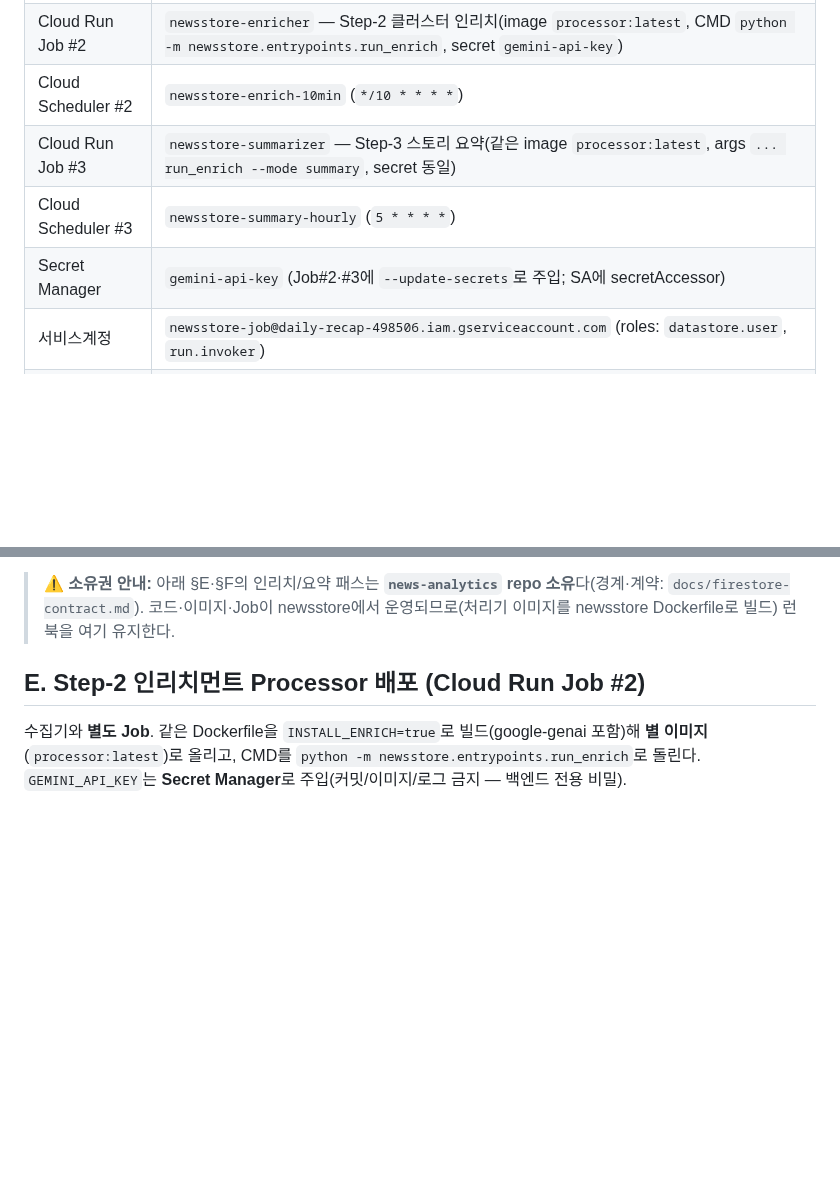
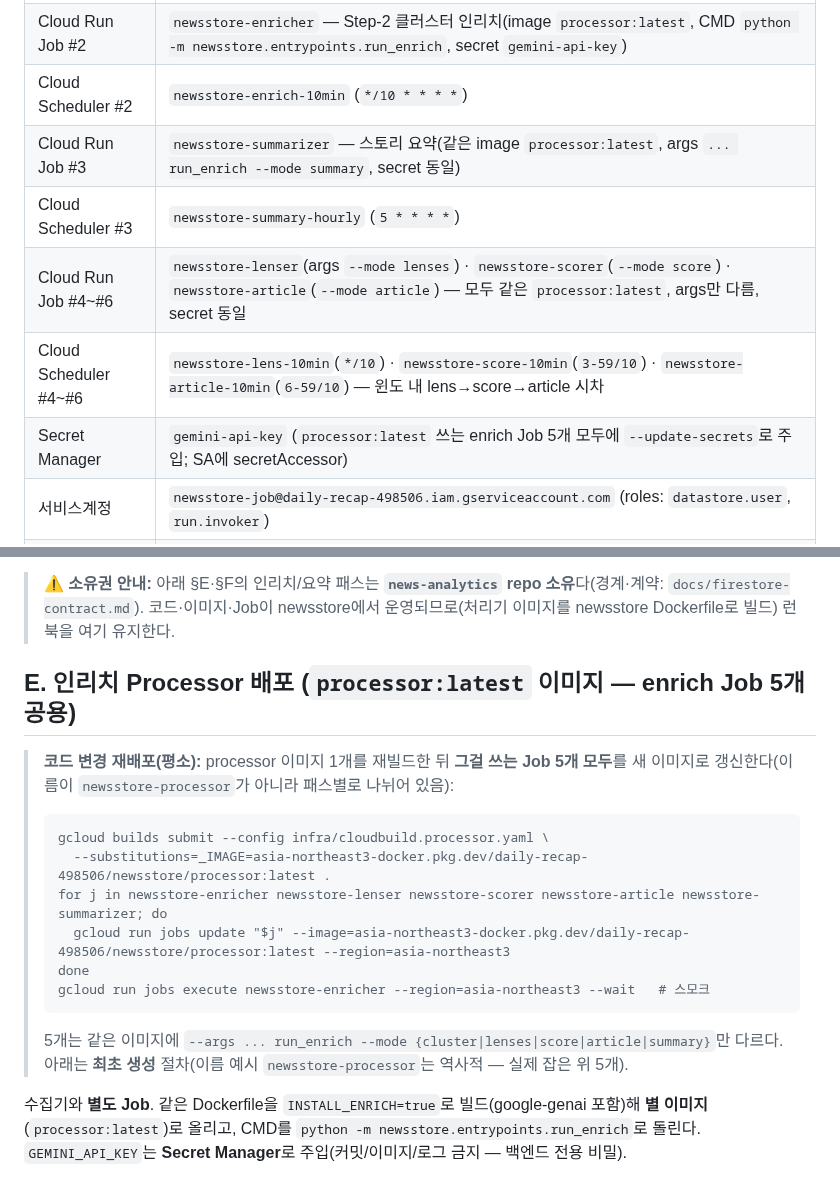
Before and after one commit to chshin84/newsstore, a Markdown page: docs/operations.md, 2 parts joined by grey strips. GitHub-like rendering; blank space fills up the shorter version.

Commit message:
docs(operations): 런북 드리프트 정정 — lenser/scorer/article Job 문서화 + 재배포 절차
인벤토리에 누락됐던 Job #4~#6(lenser/scorer/article)+스케줄러 추가, Secret 주입을 enrich Job
5개로 정정. §E에 "재배포=processor 재빌드 후 5개 Job 모두 --image 갱신"(실측 gcloud 기준) 절차
추가 — 기존 'newsstore-processor' 단일 잡 기술은 역사적(실제 잡은 패스별 5개)임을 명시.

Closes #12

````diff
--- a/docs/operations.md
+++ b/docs/operations.md
@@ -20,9 +20,11 @@
 | Cloud Scheduler | `newsstore-5min` (`*/5 * * * *`) |
 | Cloud Run Job #2 | `newsstore-enricher` — Step-2 클러스터 인리치(image `processor:latest`, CMD `python -m newsstore.entrypoints.run_enrich`, secret `gemini-api-key`) |
 | Cloud Scheduler #2 | `newsstore-enrich-10min` (`*/10 * * * *`) |
-| Cloud Run Job #3 | `newsstore-summarizer` — Step-3 스토리 요약(같은 image `processor:latest`, args `... run_enrich --mode summary`, secret 동일) |
+| Cloud Run Job #3 | `newsstore-summarizer` — 스토리 요약(같은 image `processor:latest`, args `... run_enrich --mode summary`, secret 동일) |
 | Cloud Scheduler #3 | `newsstore-summary-hourly` (`5 * * * *`) |
-| Secret Manager | `gemini-api-key` (Job#2·#3에 `--update-secrets`로 주입; SA에 secretAccessor) |
+| Cloud Run Job #4~#6 | `newsstore-lenser`(args `--mode lenses`) · `newsstore-scorer`(`--mode score`) · `newsstore-article`(`--mode article`) — 모두 같은 `processor:latest`, args만 다름, secret 동일 |
+| Cloud Scheduler #4~#6 | `newsstore-lens-10min`(`*/10`) · `newsstore-score-10min`(`3-59/10`) · `newsstore-article-10min`(`6-59/10`) — 윈도 내 lens→score→article 시차 |
+| Secret Manager | `gemini-api-key` (`processor:latest` 쓰는 enrich Job 5개 모두에 `--update-secrets`로 주입; SA에 secretAccessor) |
 | 서비스계정 | `newsstore-job@daily-recap-498506.iam.gserviceaccount.com` (roles: `datastore.user`, `run.invoker`) |
 | Firebase Hosting | site `daily-recap-498506` → https://daily-recap-498506.web.app |
 | Firebase 웹앱 | appId `1:754646487603:web:19e77fba52a8aacf1b0946` (config는 `web/index.html`에 인라인) |
@@ -81,7 +83,18 @@ gcloud firestore indexes composite list --format="value(state,fields.fieldPath)"
 
 > ⚠️ **소유권 안내:** 아래 §E·§F의 인리치/요약 패스는 **`news-analytics` repo 소유**다(경계·계약: `docs/firestore-contract.md`). 코드·이미지·Job이 newsstore에서 운영되므로(처리기 이미지를 newsstore Dockerfile로 빌드) 런북을 여기 유지한다.
 
-## E. Step-2 인리치먼트 Processor 배포 (Cloud Run Job #2)
+## E. 인리치 Processor 배포 (`processor:latest` 이미지 — enrich Job 5개 공용)
+> **코드 변경 재배포(평소):** processor 이미지 1개를 재빌드한 뒤 **그걸 쓰는 Job 5개 모두**를 새 이미지로 갱신한다(이름이 `newsstore-processor`가 아니라 패스별로 나뉘어 있음):
+> ```
+> gcloud builds submit --config infra/cloudbuild.processor.yaml \
+>   --substitutions=_IMAGE=asia-northeast3-docker.pkg.dev/daily-recap-498506/newsstore/processor:latest .
+> for j in newsstore-enricher newsstore-lenser newsstore-scorer newsstore-article newsstore-summarizer; do
+>   gcloud run jobs update "$j" --image=asia-northeast3-docker.pkg.dev/daily-recap-498506/newsstore/processor:latest --region=asia-northeast3
+> done
+> gcloud run jobs execute newsstore-enricher --region=asia-northeast3 --wait   # 스모크
+> ```
+> 5개는 같은 이미지에 `--args ... run_enrich --mode {cluster|lenses|score|article|summary}`만 다르다. 아래는 **최초 생성** 절차(이름 예시 `newsstore-processor`는 역사적 — 실제 잡은 위 5개).
+
 수집기와 **별도 Job**. 같은 Dockerfile을 `INSTALL_ENRICH=true`로 빌드(google-genai 포함)해 **별 이미지**(`processor:latest`)로 올리고, CMD를 `python -m newsstore.entrypoints.run_enrich`로 돌린다. `GEMINI_API_KEY`는 **Secret Manager**로 주입(커밋/이미지/로그 금지 — 백엔드 전용 비밀).
 
 > **선결: `requirements.lock`에 google-genai 추가.** lock이 constraints(-c)라 미포함이면 빌드 실패. `pip-compile`/`uv` 등으로 `enrich` extra 포함해 재생성 후 커밋. (httpx<1.0 등 기존 핀과 충돌 시 해소 필요 — 이게 첫 빌드 게이트.)
````
